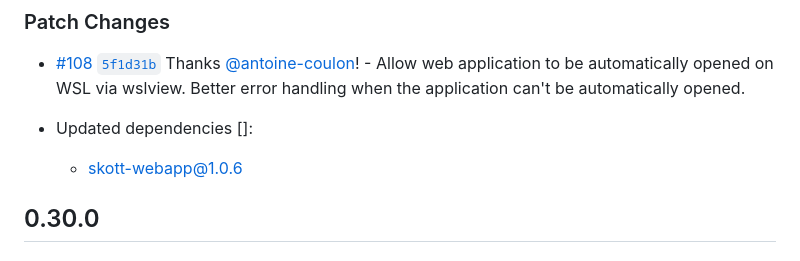
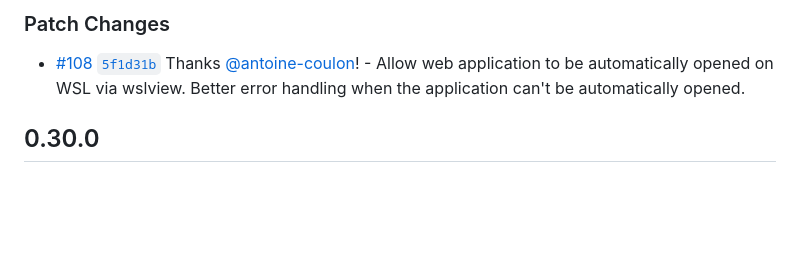
Before and after one commit to antoine-coulon/skott, a Markdown page: packages/skott/CHANGELOG.md, the part around the change. Drawn GitHub-style; blank space fills up the shorter version.

Commit message:
docs: remove webapp bump in changelog

```diff
--- a/packages/skott/CHANGELOG.md
+++ b/packages/skott/CHANGELOG.md
@@ -5,9 +5,6 @@
 ### Patch Changes
 
 - [#108](https://github.com/antoine-coulon/skott/pull/108) [`5f1d31b`](https://github.com/antoine-coulon/skott/commit/5f1d31ba427d338bb9fee599ee2902e9f4e7cd96) Thanks [@antoine-coulon](https://github.com/antoine-coulon)! - Allow web application to be automatically opened on WSL via wslview. Better error handling when the application can't be automatically opened.
-
-- Updated dependencies []:
-  - skott-webapp@1.0.6
 
 ## 0.30.0
 
```
